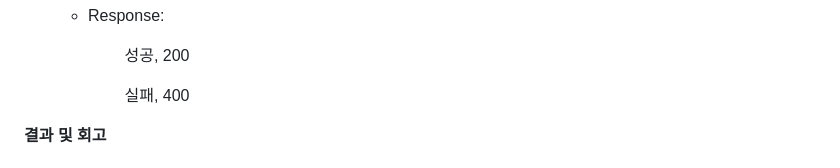
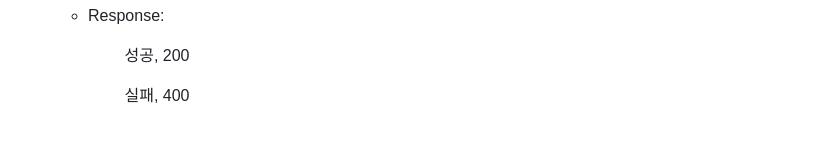
Before and after one commit to JWTONE/VITA-INFO, a Markdown page: README.md, the part around one of its changes. Drawn GitHub-style; folded sections open; blank space fills up the shorter version.

```diff
--- a/README.md
+++ b/README.md
@@ -450,5 +450,4 @@
 
 </details>
 
-**결과 및 회고**
 
```
Also changed, not shown: other parts of README.md (+1 -0 lines).
